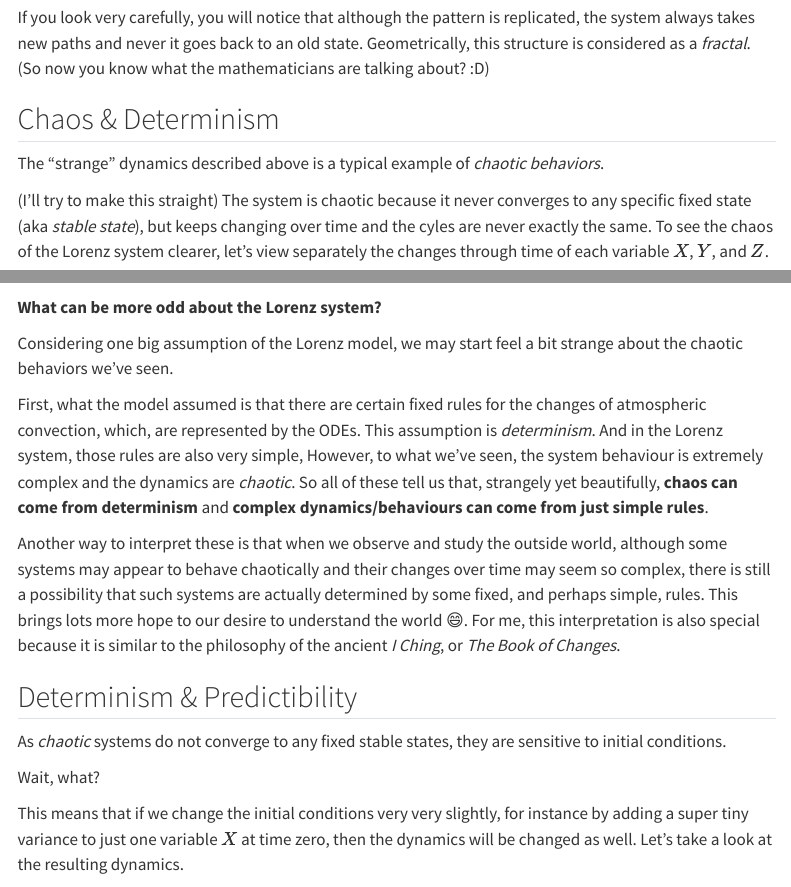
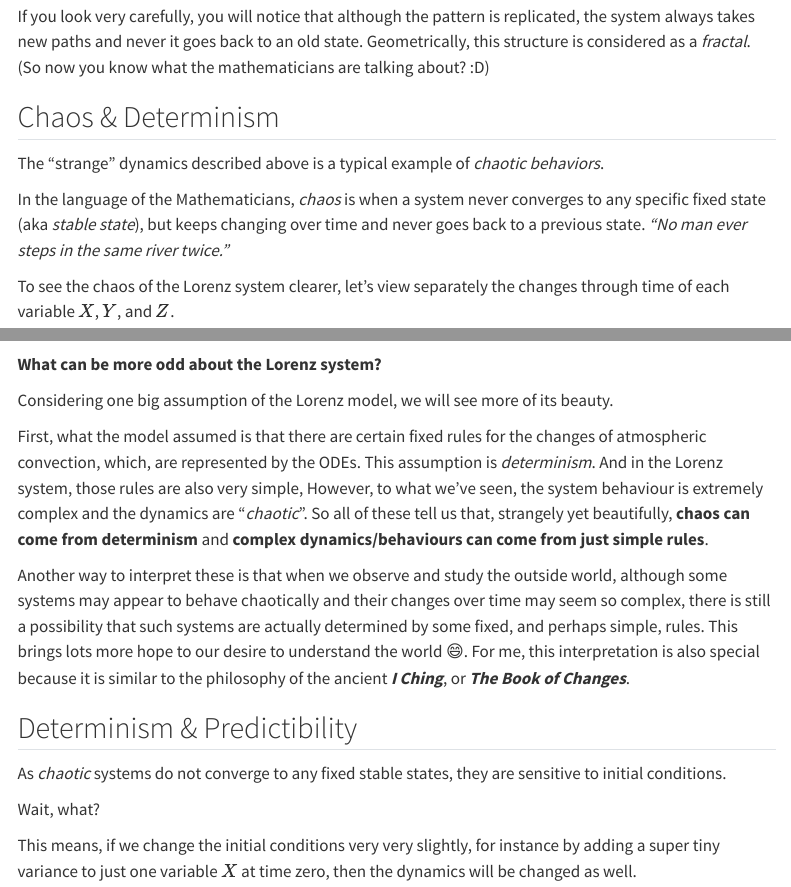
Before and after one commit to singuyenmai/singuyenmai.github.io, a Quarto document (blog/lorenz_attractor/lorenz_attractor.qmd): the page in a window 1100 px wide, from 2220 px down before the commit and from 2240 px down after it, so that both start at the same text, and a second part further down, joined at a grey line. Rendered offline with R 4.5, knitr and Pandoc in place of Quarto, with nearby package versions; menus at the side of the page are left out.

Commit message:
[lorenz] updated blog

```diff
--- a/blog/lorenz_attractor/lorenz_attractor.qmd
+++ b/blog/lorenz_attractor/lorenz_attractor.qmd
@@ -71,7 +73,9 @@ If you look very carefully, you will notice that although the pattern is replica
 
 The "strange" dynamics described above is a typical example of _chaotic behaviors_.
 
-(I'll try to make this straight) The system is chaotic because it never converges to any specific fixed state (aka _stable state_), but keeps changing over time and the cyles are never exactly the same. To see the chaos of the Lorenz system clearer, let's view separately the changes through time of each variable $X$, $Y$, and $Z$.
+In the language of the Mathematicians, _chaos_ is when a system never converges to any specific fixed state (aka _stable state_), but keeps changing over time and never goes back to a previous state. _"No man ever steps in the same river twice."_
+
+To see the chaos of the Lorenz system clearer, let's view separately the changes through time of each variable $X$, $Y$, and $Z$.
 
 {{< embed lorenz_system.ipynb#xyz echo=false >}}
 
@@ -83,11 +87,11 @@ On the contrary, an example of a _stable system_ is a population of organisms th
 
 **What can be more odd about the Lorenz system?**
 
-Considering one big assumption of the Lorenz model, we may start feel a bit strange about the chaotic behaviors we've seen.
+Considering one big assumption of the Lorenz model, we will see more of its beauty.
 
-First, what the model assumed is that there are certain fixed rules for the changes of atmospheric convection, which, are represented by the ODEs. This assumption is _determinism_. And in the Lorenz system, those rules are also very simple, However, to what we've seen, the system behaviour is extremely complex and the dynamics are _chaotic_. So all of these tell us that, strangely yet beautifully, **chaos can come from determinism** and **complex dynamics/behaviours can come from just simple rules**.
+First, what the model assumed is that there are certain fixed rules for the changes of atmospheric convection, which, are represented by the ODEs. This assumption is _determinism_. And in the Lorenz system, those rules are also very simple, However, to what we've seen, the system behaviour is extremely complex and the dynamics are "_chaotic_". So all of these tell us that, strangely yet beautifully, **chaos can come from determinism** and **complex dynamics/behaviours can come from just simple rules**.
 
-Another way to interpret these is that when we observe and study the outside world, although some systems may appear to behave chaotically and their changes over time may seem so complex, there is still a possibility that such systems are actually determined by some fixed, and perhaps simple, rules. This brings lots more hope to our desire to understand the world 😄. For me, this interpretation is also special because it is similar to the philosophy of the ancient _I Ching_, or _The Book of Changes_.
+Another way to interpret these is that when we observe and study the outside world, although some systems may appear to behave chaotically and their changes over time may seem so complex, there is still a possibility that such systems are actually determined by some fixed, and perhaps simple, rules. This brings lots more hope to our desire to understand the world 😄. For me, this interpretation is also special because it is similar to the philosophy of the ancient **_I Ching_**, or **_The Book of Changes_**.
 
 ## Determinism & Predictibility
 
@@ -95,7 +99,7 @@ As _chaotic_ systems do not converge to any fixed stable states, they are sensit
 
 Wait, what?
 
-This means that if we change the initial conditions very very slightly, for instance by adding a super tiny variance to just one variable $X$ at time zero, then the dynamics will be changed as well. Let's take a look at the resulting dynamics.
+This means, if we change the initial conditions very very slightly, for instance by adding a super tiny variance to just one variable $X$ at time zero, then the dynamics will be changed as well.
 
 {{< embed lorenz_system.ipynb#epsilon echo=false >}}
 
```
Also changed, not shown: blog/lorenz_attractor/lorenz_attractor.qmd (8 more changed lines).
